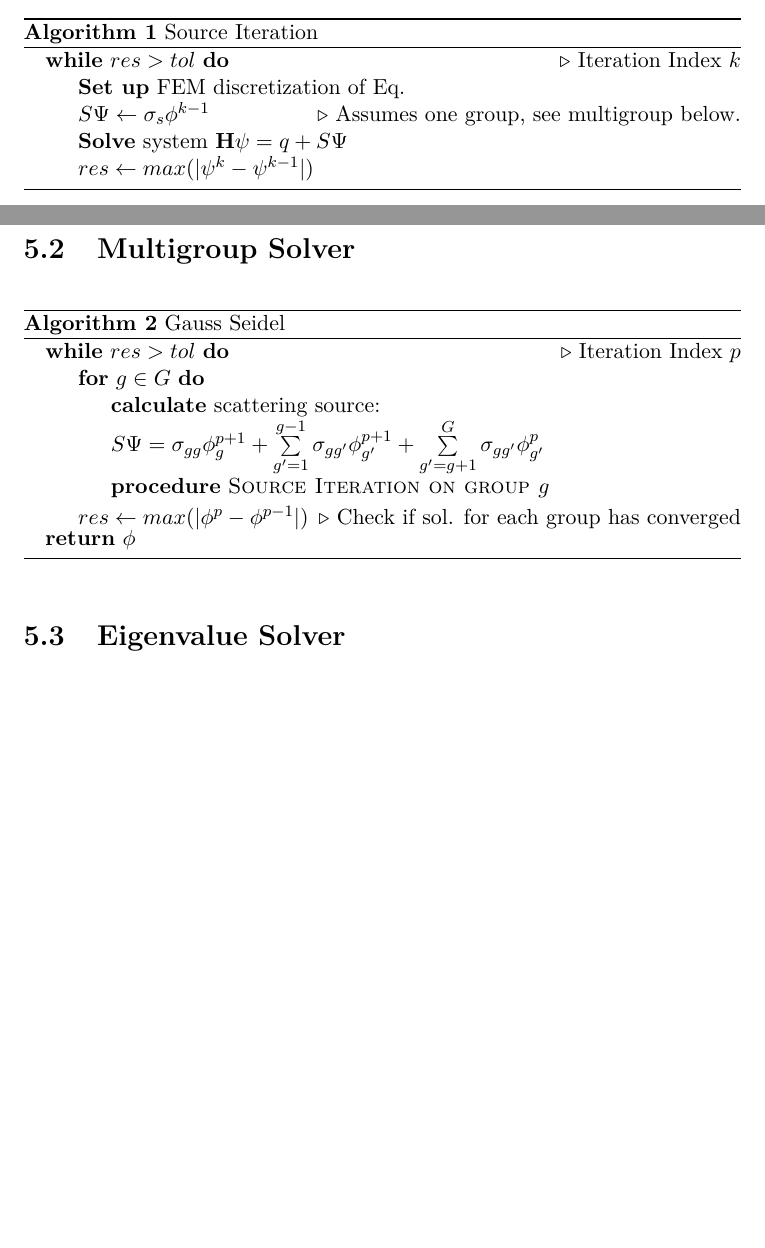
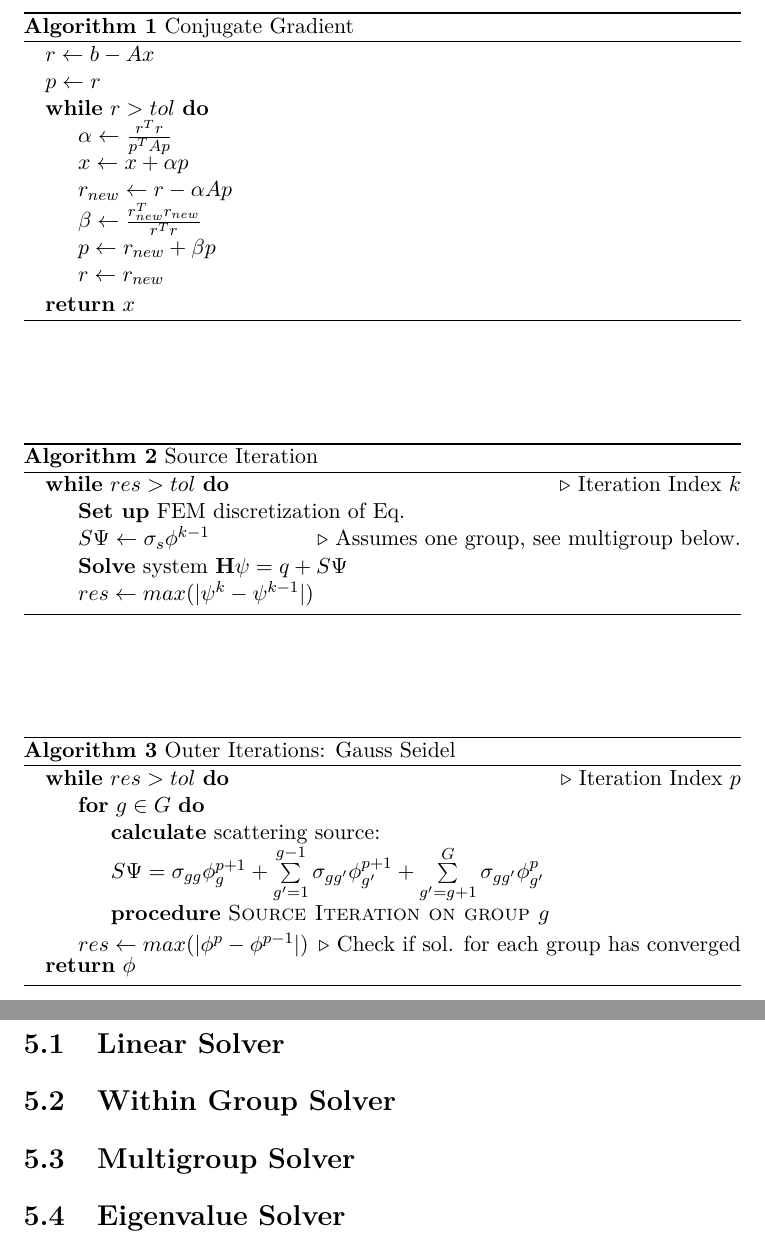
Before and after one commit to marissachanlatte/MastersThesis, a LaTeX thesis (main.tex, which reads ch-iterative.tex): two parts of pages 16 and 17 of 26 before the commit and two parts of pages 17 and 18 of 26 after it, joined at a grey line, cut at the place of the change, the shorter picture padded with empty space. Compiled offline with pdfLaTeX.

Commit message:
Started iterative section.

```diff
--- a/ch-iterative.tex
+++ b/ch-iterative.tex
@@ -3,5 +10,23 @@ Solving the transport equation involves several layers of iterative solvers. The
 \par
 Each of these solvers are explained in mathematical detail in the sections that follow.
+\section{Linear Solver}
+\begin{algorithm}
+\caption{Conjugate Gradient}
+\begin{algorithmic}
+    \State $r \gets b - Ax$
+    \State $p \gets r$
+    \While{$r > tol$}
+        \State $\alpha \gets \frac{r^Tr}{p^TAp}$
+        \State $x \gets x + \alpha p$
+        \State $r_{new} \gets r - \alpha A p$
+        \State $\beta \gets \frac{r_{new}^Tr_{new}}{r^Tr}$
+        \State $p \gets r_{new} + \beta p$
+        \State $r \gets r_{new}$
+    \EndWhile
+    \State \textbf{return} $x$
+\end{algorithmic}
+\end{algorithm}
+
 \section{Within Group Solver}
 \begin{algorithm}
 \caption{Source Iteration}
@@ -17,7 +42,7 @@ Each of these solvers are explained in mathematical detail in the sections that
 
 \section{Multigroup Solver}
 \begin{algorithm}
-\caption{Gauss Seidel}
+\caption{Outer Iterations: Gauss Seidel}
 \begin{algorithmic}
     \While {$res > tol$} \Comment {Iteration Index $p$}
         \For {$ g \in G$}
```
Also changed, not shown: ch-iterative.tex (9 more changed lines).
